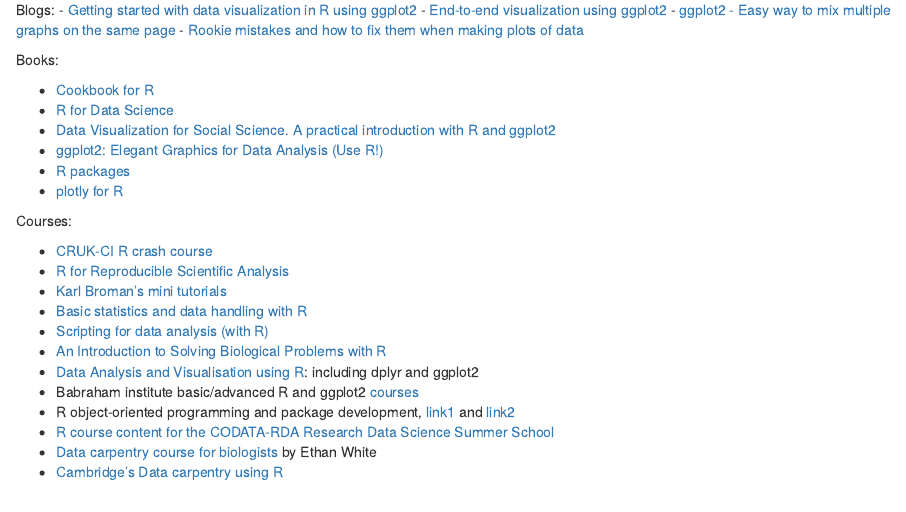
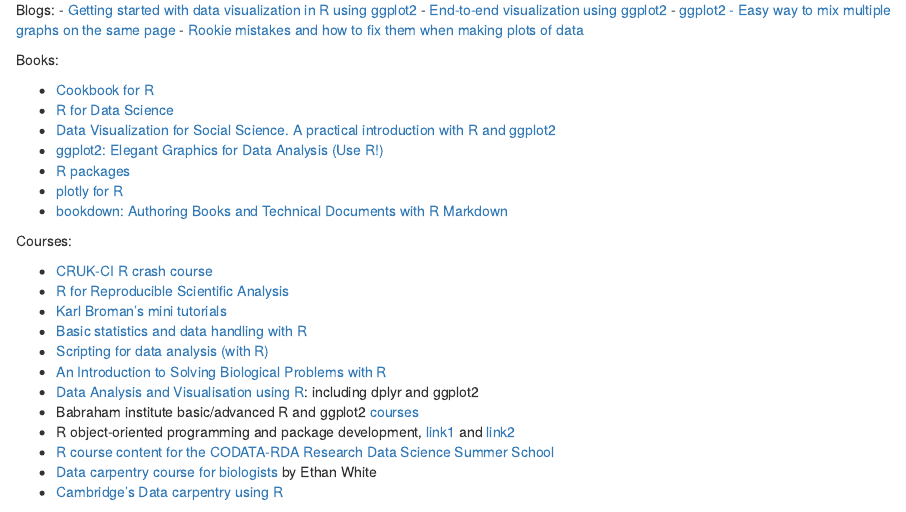
Before and after one commit to semacu/20180531_DataVisualisationRggplot2_Wolfson_Cambridge, an R Markdown document (README.Rmd): the page in a window 1100 px wide, from 4840 px down. Rendered offline with R 4.5, knitr and Pandoc, with nearby package versions.

Commit message:
Update README.Rmd

```diff
--- a/README.Rmd
+++ b/README.Rmd
@@ -302,6 +302,7 @@
 - [ggplot2: Elegant Graphics for Data Analysis (Use R!)](https://www.amazon.com/ggplot2-Elegant-Graphics-Data-Analysis/dp/0387981403)
 - [R packages](http://r-pkgs.had.co.nz/)
 - [plotly for R](http://plotly-book.cpsievert.me/)
+- [bookdown: Authoring Books and Technical Documents with R Markdown](https://bookdown.org/yihui/bookdown/)
 
 Courses:
 
```
